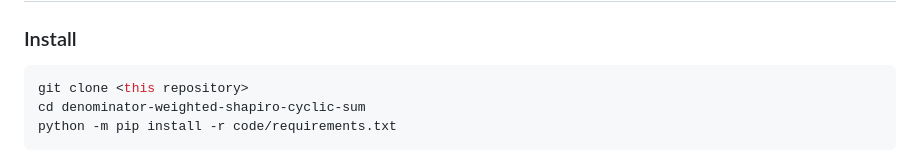
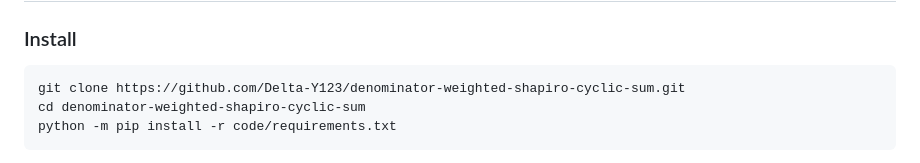
Before and after one commit to Delta-Y123/denominator-weighted-shapiro-cyclic-sum, a Markdown page: README.md, the part around the change. Drawn GitHub-style.

Commit message:
Use the real clone URL in the README

````diff
--- a/README.md
+++ b/README.md
@@ -160,7 +160,7 @@ excluded from the verified minimum.
 ### Install
 
 ```bash
-git clone <this repository>
+git clone https://github.com/Delta-Y123/denominator-weighted-shapiro-cyclic-sum.git
 cd denominator-weighted-shapiro-cyclic-sum
 python -m pip install -r code/requirements.txt
 ```
````
